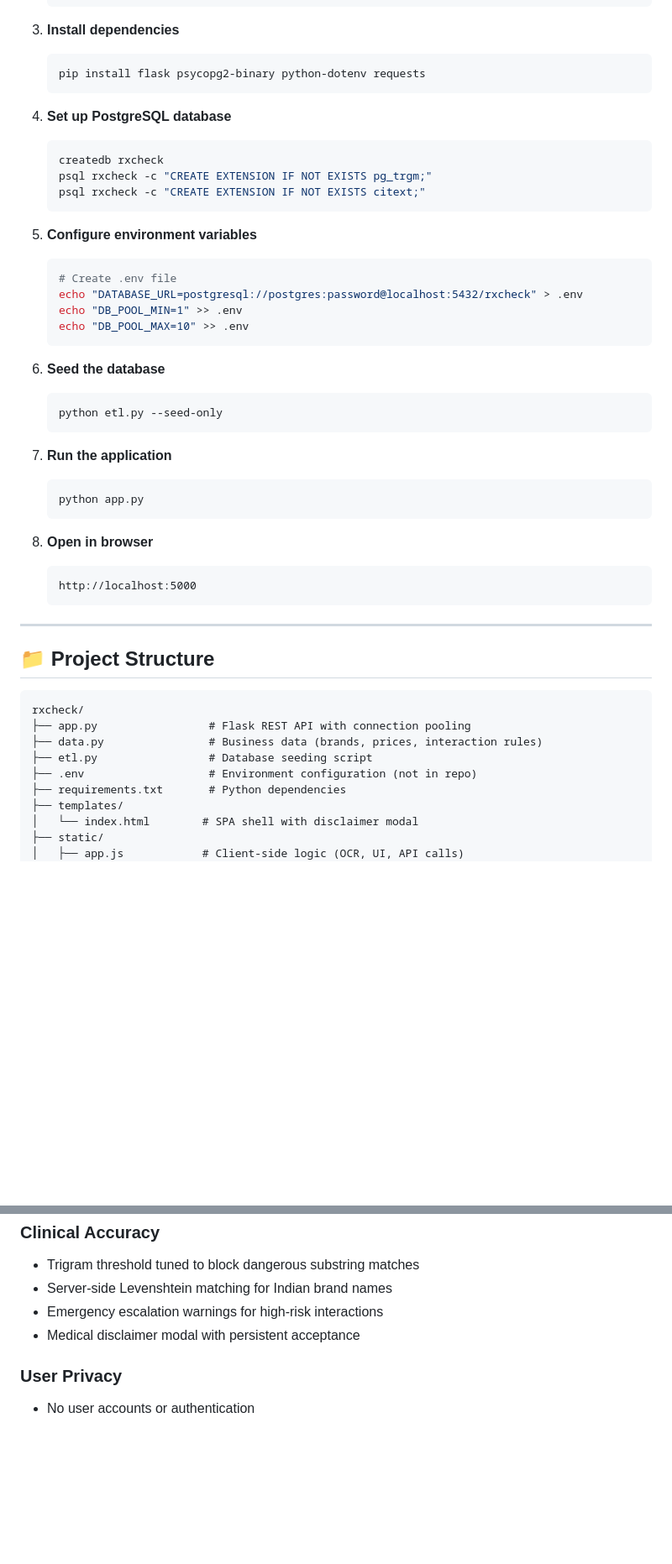
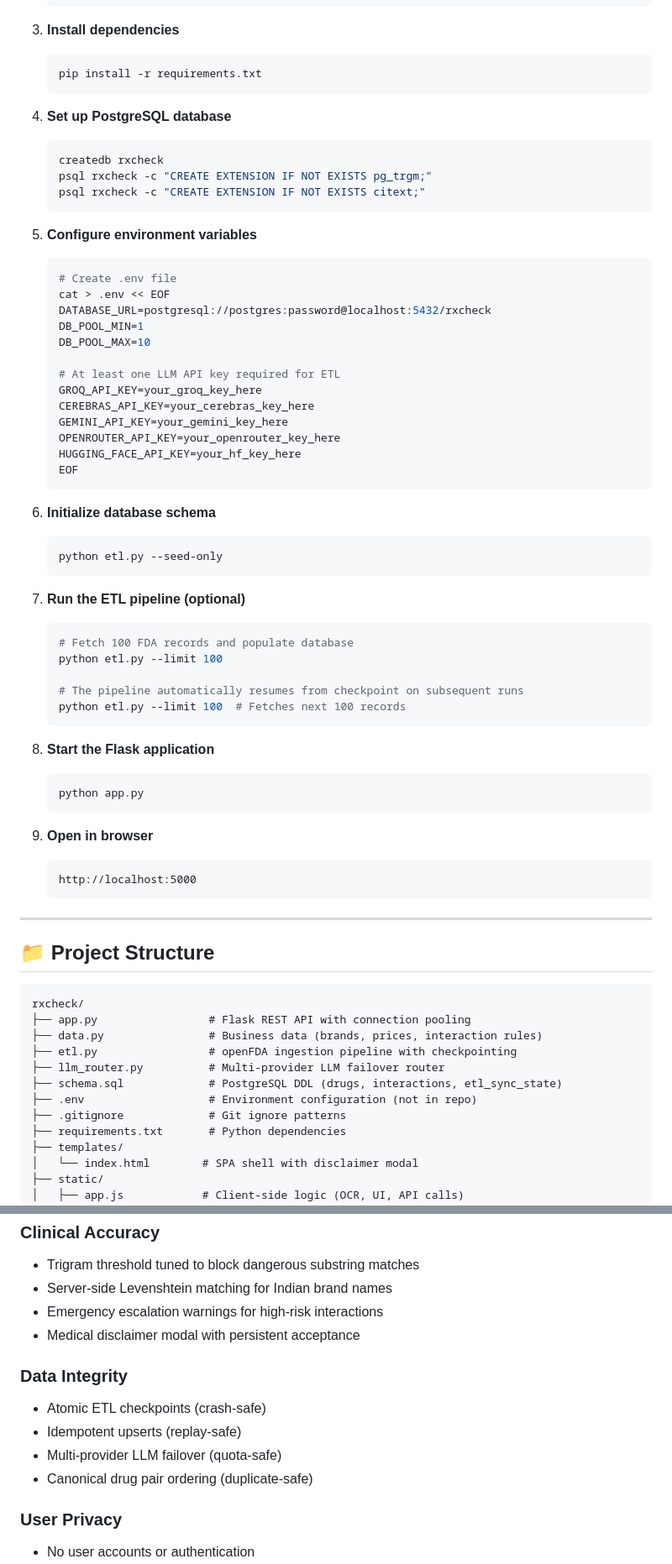
Before and after one commit to indiser/Rxcheck, a Markdown page: Readme.md, 2 parts joined by grey strips. Shown at 84% size. GitHub-like rendering; blank space fills up the shorter version.

````diff
--- a/Readme.md
+++ b/Readme.md
@@ -107,7 +141,7 @@ CREATE TABLE interactions (
 
 3. **Install dependencies**
    ```bash
-   pip install flask psycopg2-binary python-dotenv requests
+   pip install -r requirements.txt
    ```
 
 4. **Set up PostgreSQL database**
@@ -120,22 +154,40 @@ CREATE TABLE interactions (
 5. **Configure environment variables**
    ```bash
    # Create .env file
-   echo "DATABASE_URL=postgresql://postgres:password@localhost:5432/rxcheck" > .env
-   echo "DB_POOL_MIN=1" >> .env
-   echo "DB_POOL_MAX=10" >> .env
+   cat > .env << EOF
+   DATABASE_URL=postgresql://postgres:password@localhost:5432/rxcheck
+   DB_POOL_MIN=1
+   DB_POOL_MAX=10
+
+   # At least one LLM API key required for ETL
+   GROQ_API_KEY=your_groq_key_here
+   CEREBRAS_API_KEY=your_cerebras_key_here
+   GEMINI_API_KEY=your_gemini_key_here
+   OPENROUTER_API_KEY=your_openrouter_key_here
+   HUGGING_FACE_API_KEY=your_hf_key_here
+   EOF
    ```
 
-6. **Seed the database**
+6. **Initialize database schema**
    ```bash
    python etl.py --seed-only
    ```
 
-7. **Run the application**
+7. **Run the ETL pipeline (optional)**
+   ```bash
+   # Fetch 100 FDA records and populate database
+   python etl.py --limit 100
+
+   # The pipeline automatically resumes from checkpoint on subsequent runs
+   python etl.py --limit 100  # Fetches next 100 records
+   ```
+
+8. **Start the Flask application**
    ```bash
    python app.py
    ```
 
-8. **Open in browser**
+9. **Open in browser**
    ```
    http://localhost:5000
    ```
@@ -148,8 +200,11 @@ CREATE TABLE interactions (
 rxcheck/
 ├── app.py                 # Flask REST API with connection pooling
 ├── data.py                # Business data (brands, prices, interaction rules)
-├── etl.py                 # Database seeding script
+├── etl.py                 # openFDA ingestion pipeline with checkpointing
+├── llm_router.py          # Multi-provider LLM failover router
+├── schema.sql             # PostgreSQL DDL (drugs, interactions, etl_sync_state)
 ├── .env                   # Environment configuration (not in repo)
+├── .gitignore             # Git ignore patterns
 ├── requirements.txt       # Python dependencies
 ├── templates/
 │   └── index.html        # SPA shell with disclaimer modal
@@ -353,6 +517,12 @@ This application:
 - Emergency escalation warnings for high-risk interactions
 - Medical disclaimer modal with persistent acceptance
 
+### Data Integrity
+- Atomic ETL checkpoints (crash-safe)
+- Idempotent upserts (replay-safe)
+- Multi-provider LLM failover (quota-safe)
+- Canonical drug pair ordering (duplicate-safe)
+
 ### User Privacy
 - No user accounts or authentication
 - No prescription data storage
````
Also changed, not shown: other parts of Readme.md (+172 -26 lines).
